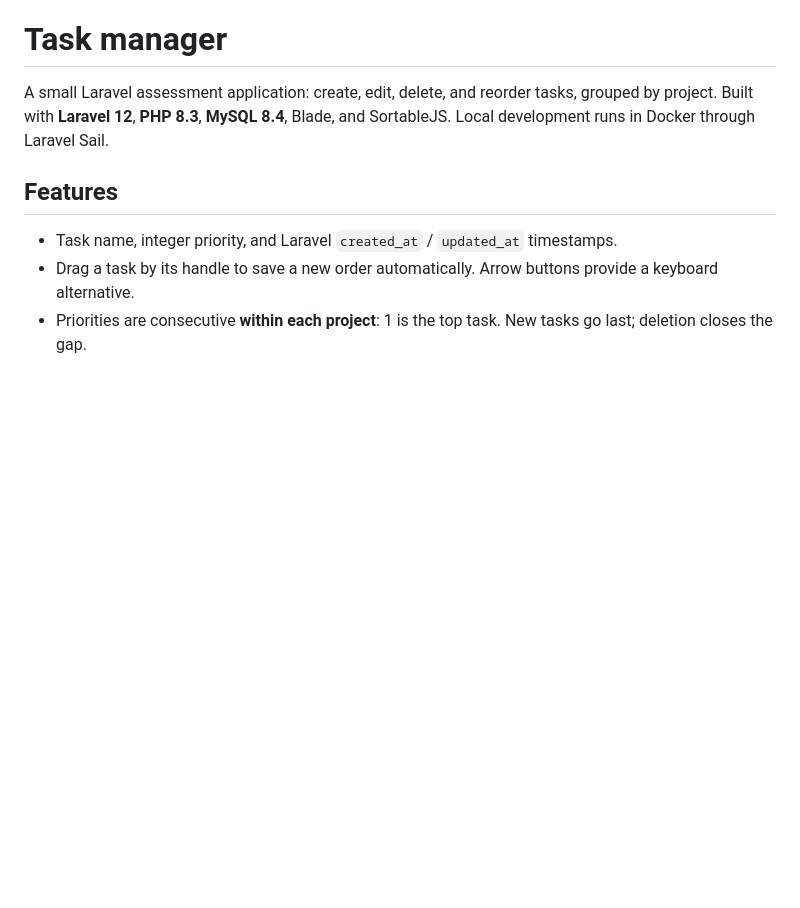
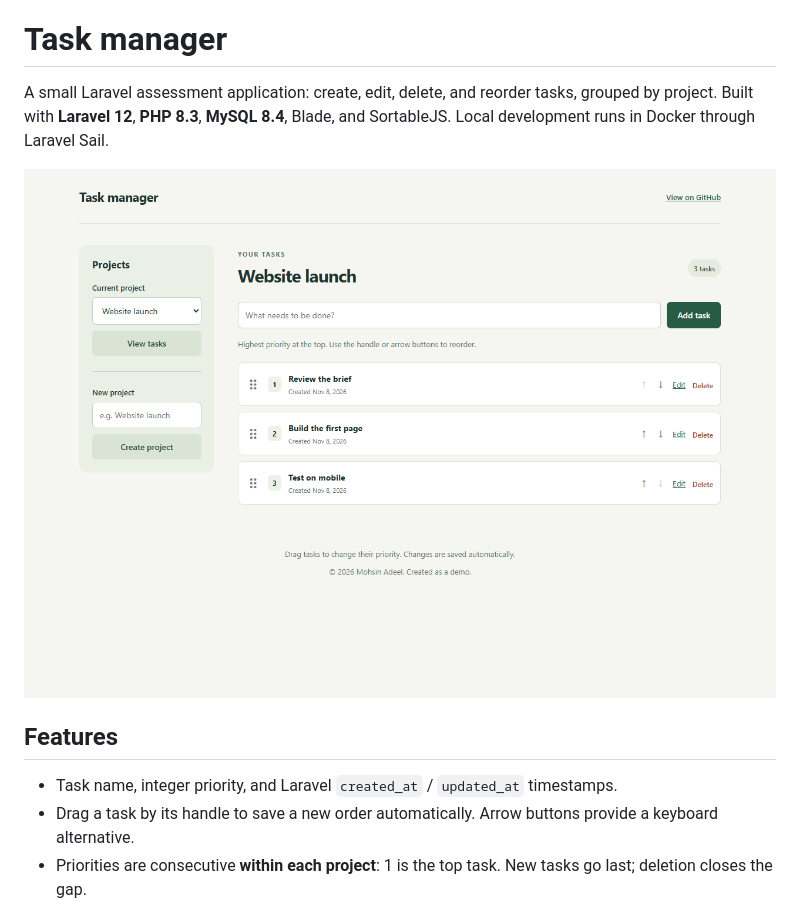
Before and after one commit to mohsinadeel/task_manager_assignment, a Markdown page: README.md, the part around the change. GitHub-like rendering; pictures changed too: docs/screenshot.png (added); blank space fills up the shorter version.

```diff
--- a/README.md
+++ b/README.md
@@ -1,6 +1,8 @@
 # Task manager
 
 A small Laravel assessment application: create, edit, delete, and reorder tasks, grouped by project. Built with **Laravel 12**, **PHP 8.3**, **MySQL 8.4**, Blade, and SortableJS. Local development runs in Docker through Laravel Sail.
+
+![Project task list](docs/screenshot.png)
 
 ## Features
 
```
Also changed, not shown: 7 other files.
